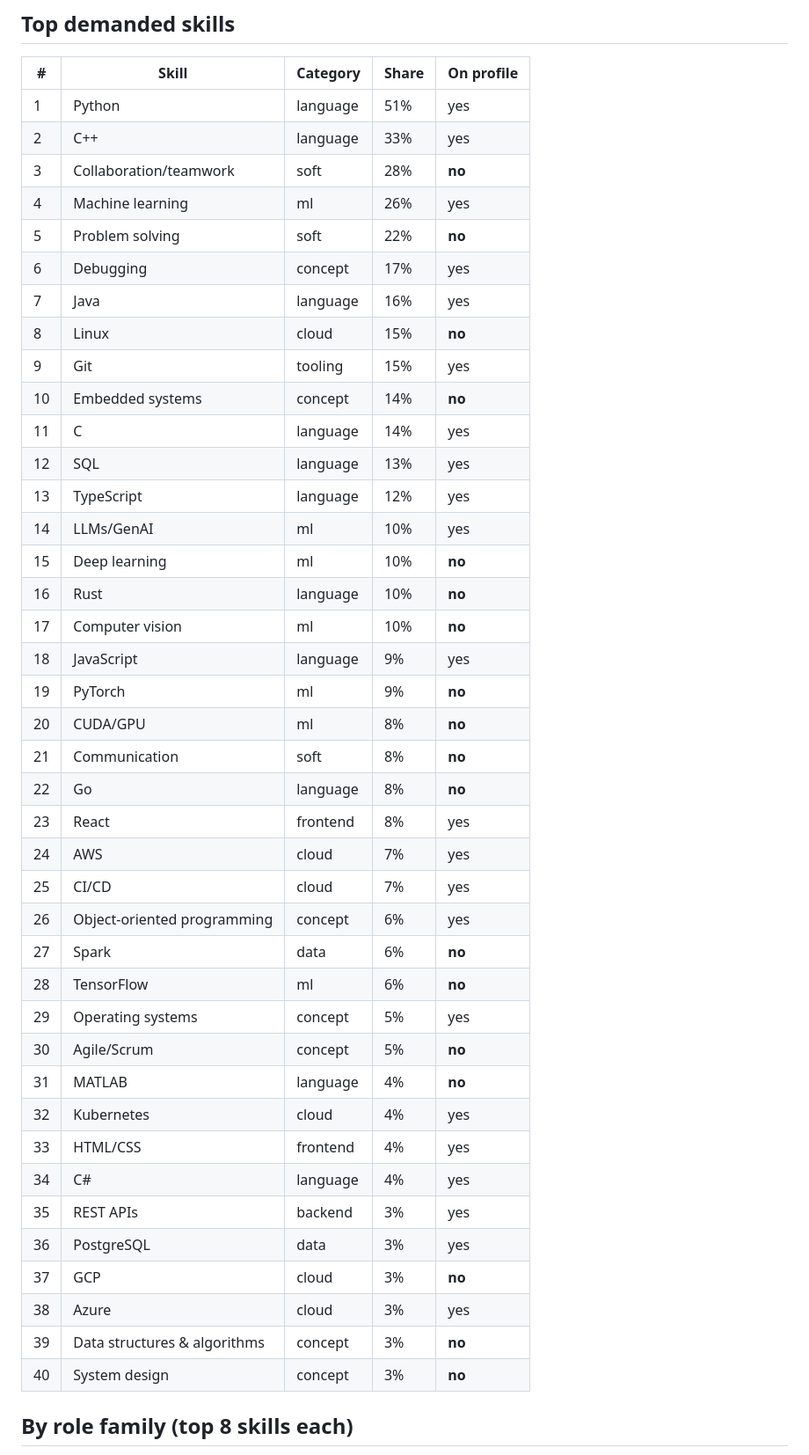
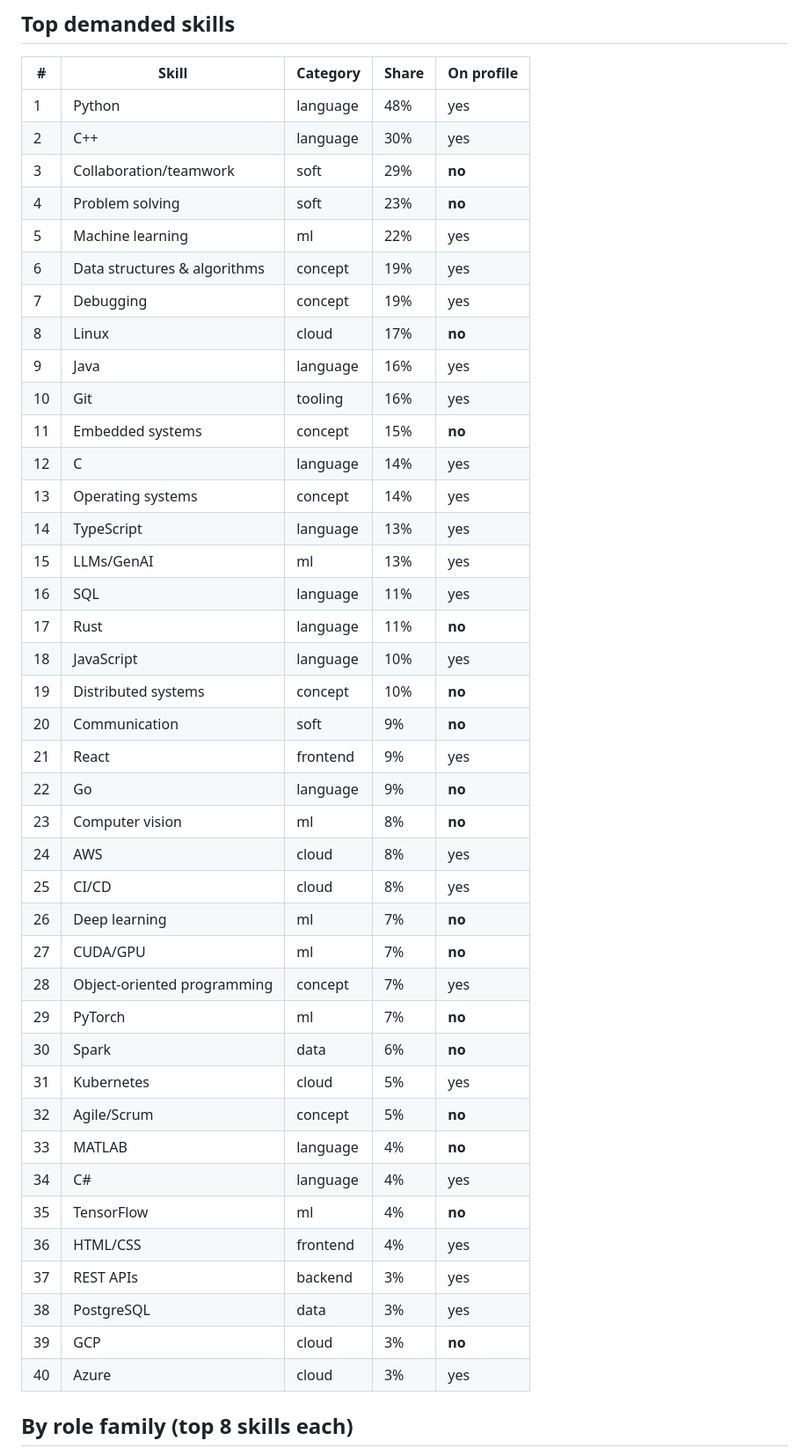
Before and after one commit to TheAsianFish/job-finder, a Markdown page: reports/skill-demand.md, the part around one of its changes. Shown at 88% size. GitHub-like rendering.

Commit message:
agent: project-plan (2026-10-08)

```diff
--- a/reports/skill-demand.md
+++ b/reports/skill-demand.md
@@ -26,46 +26,46 @@ Generated 2026-10-07 by `opportunity-radar insights skills` from **449** active,
 
 | # | Skill | Category | Share | On profile |
 |---|---|---|---|---|
-| 1 | Python | language | 51% | yes |
-| 2 | C++ | language | 33% | yes |
-| 3 | Collaboration/teamwork | soft | 28% | **no** |
-| 4 | Machine learning | ml | 26% | yes |
-| 5 | Problem solving | soft | 22% | **no** |
-| 6 | Debugging | concept | 17% | yes |
-| 7 | Java | language | 16% | yes |
-| 8 | Linux | cloud | 15% | **no** |
-| 9 | Git | tooling | 15% | yes |
-| 10 | Embedded systems | concept | 14% | **no** |
-| 11 | C | language | 14% | yes |
-| 12 | SQL | language | 13% | yes |
-| 13 | TypeScript | language | 12% | yes |
-| 14 | LLMs/GenAI | ml | 10% | yes |
-| 15 | Deep learning | ml | 10% | **no** |
-| 16 | Rust | language | 10% | **no** |
-| 17 | Computer vision | ml | 10% | **no** |
-| 18 | JavaScript | language | 9% | yes |
-| 19 | PyTorch | ml | 9% | **no** |
-| 20 | CUDA/GPU | ml | 8% | **no** |
-| 21 | Communication | soft | 8% | **no** |
-| 22 | Go | language | 8% | **no** |
-| 23 | React | frontend | 8% | yes |
-| 24 | AWS | cloud | 7% | yes |
-| 25 | CI/CD | cloud | 7% | yes |
-| 26 | Object-oriented programming | concept | 6% | yes |
-| 27 | Spark | data | 6% | **no** |
-| 28 | TensorFlow | ml | 6% | **no** |
-| 29 | Operating systems | concept | 5% | yes |
-| 30 | Agile/Scrum | concept | 5% | **no** |
-| 31 | MATLAB | language | 4% | **no** |
-| 32 | Kubernetes | cloud | 4% | yes |
-| 33 | HTML/CSS | frontend | 4% | yes |
+| 1 | Python | language | 48% | yes |
+| 2 | C++ | language | 30% | yes |
+| 3 | Collaboration/teamwork | soft | 29% | **no** |
+| 4 | Problem solving | soft | 23% | **no** |
+| 5 | Machine learning | ml | 22% | yes |
+| 6 | Data structures & algorithms | concept | 19% | yes |
+| 7 | Debugging | concept | 19% | yes |
+| 8 | Linux | cloud | 17% | **no** |
+| 9 | Java | language | 16% | yes |
+| 10 | Git | tooling | 16% | yes |
+| 11 | Embedded systems | concept | 15% | **no** |
+| 12 | C | language | 14% | yes |
+| 13 | Operating systems | concept | 14% | yes |
+| 14 | TypeScript | language | 13% | yes |
+| 15 | LLMs/GenAI | ml | 13% | yes |
+| 16 | SQL | language | 11% | yes |
+| 17 | Rust | language | 11% | **no** |
+| 18 | JavaScript | language | 10% | yes |
+| 19 | Distributed systems | concept | 10% | **no** |
+| 20 | Communication | soft | 9% | **no** |
+| 21 | React | frontend | 9% | yes |
+| 22 | Go | language | 9% | **no** |
+| 23 | Computer vision | ml | 8% | **no** |
+| 24 | AWS | cloud | 8% | yes |
+| 25 | CI/CD | cloud | 8% | yes |
+| 26 | Deep learning | ml | 7% | **no** |
+| 27 | CUDA/GPU | ml | 7% | **no** |
+| 28 | Object-oriented programming | concept | 7% | yes |
+| 29 | PyTorch | ml | 7% | **no** |
+| 30 | Spark | data | 6% | **no** |
+| 31 | Kubernetes | cloud | 5% | yes |
+| 32 | Agile/Scrum | concept | 5% | **no** |
+| 33 | MATLAB | language | 4% | **no** |
 | 34 | C# | language | 4% | yes |
-| 35 | REST APIs | backend | 3% | yes |
-| 36 | PostgreSQL | data | 3% | yes |
-| 37 | GCP | cloud | 3% | **no** |
-| 38 | Azure | cloud | 3% | yes |
-| 39 | Data structures & algorithms | concept | 3% | **no** |
-| 40 | System design | concept | 3% | **no** |
+| 35 | TensorFlow | ml | 4% | **no** |
+| 36 | HTML/CSS | frontend | 4% | yes |
+| 37 | REST APIs | backend | 3% | yes |
+| 38 | PostgreSQL | data | 3% | yes |
+| 39 | GCP | cloud | 3% | **no** |
+| 40 | Azure | cloud | 3% | yes |
 
 ## By role family (top 8 skills each)
 
```
Also changed, not shown: other parts of reports/skill-demand.md (+16 -16 lines).
